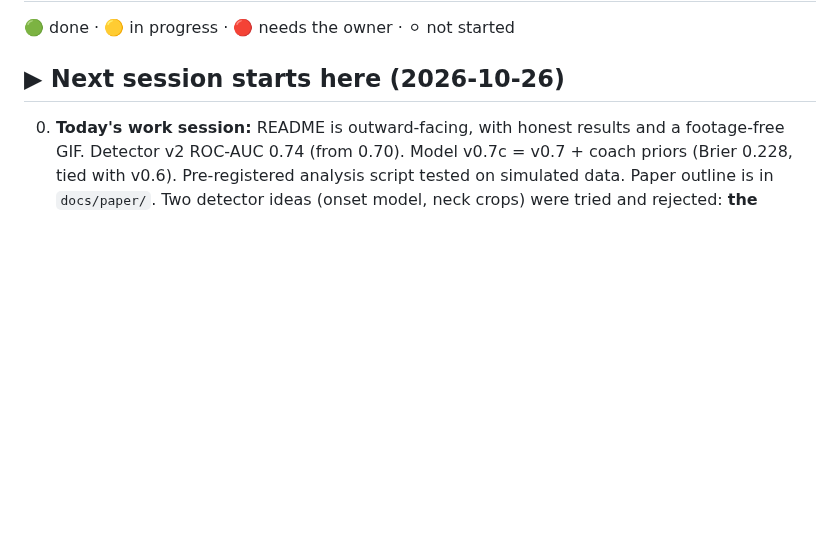
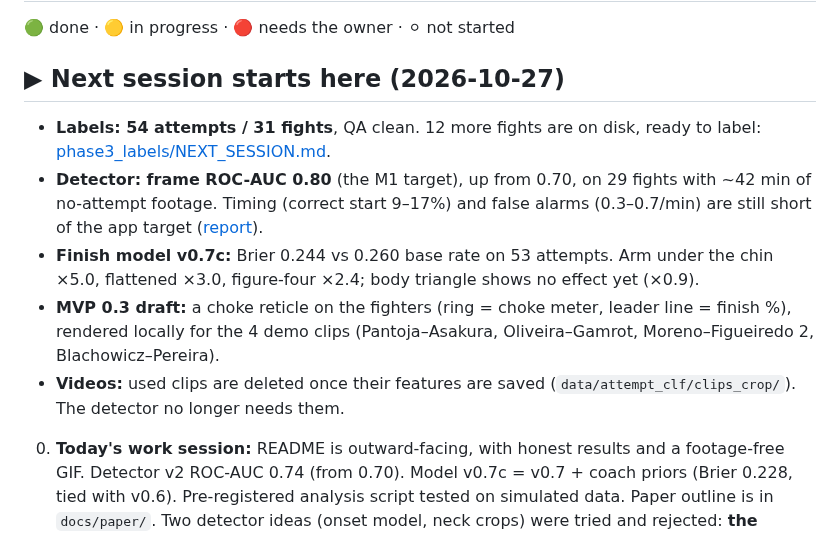
Before and after one commit to NathanielBierig/RNCV, a Markdown page: PROGRESS.md, the part around one of its changes. Rendered like a GitHub page; blank space fills up the shorter version.

Commit message:
Docs: progress 2026-10-27 (54 attempts, detector 0.80, v0.7c refit, MVP 0.3 draft); owner tasks
Co-Authored-By: Claude Opus 5.5 <noreply@anthropic.com>

```diff
--- a/PROGRESS.md
+++ b/PROGRESS.md
@@ -2,7 +2,12 @@
 
 🟢 done · 🟡 in progress · 🔴 needs the owner · ⚪ not started
 
-## ▶ Next session starts here (2026-10-26)
+## ▶ Next session starts here (2026-10-27)
+- **Labels: 54 attempts / 31 fights**, QA clean. 12 more fights are on disk, ready to label: [phase3_labels/NEXT_SESSION.md](phase3_labels/NEXT_SESSION.md).
+- **Detector: frame ROC-AUC 0.80** (the M1 target), up from 0.70, on 29 fights with ~42 min of no-attempt footage. Timing (correct start 9–17%) and false alarms (0.3–0.7/min) are still short of the app target ([report](reports/attempt_detector_v2.md)).
+- **Finish model v0.7c:** Brier 0.244 vs 0.260 base rate on 53 attempts. Arm under the chin ×5.0, flattened ×3.0, figure-four ×2.4; body triangle shows no effect yet (×0.9).
+- **MVP 0.3 draft:** a choke reticle on the fighters (ring = choke meter, leader line = finish %), rendered locally for the 4 demo clips (Pantoja–Asakura, Oliveira–Gamrot, Moreno–Figueiredo 2, Blachowicz–Pereira).
+- **Videos:** used clips are deleted once their features are saved (`data/attempt_clf/clips_crop/`). The detector no longer needs them.
 0. **Today's work session:** README is outward-facing, with honest results and a footage-free GIF. Detector v2 ROC-AUC 0.74 (from 0.70). Model v0.7c = v0.7 + coach priors (Brier 0.228, tied with v0.6). Pre-registered analysis script tested on simulated data. Paper outline is in `docs/paper/`. Two detector ideas (onset model, neck crops) were tried and rejected: **the detector is data-limited.** Owner decisions are in [HUMAN_TASKS.md](HUMAN_TASKS.md).
 1. **Labels:** 36 attempts / 20 fights (main-card successes + failure rounds), QA clean. Fastest next fights: [phase3_labels/FINDABLE_TOP18.md](phase3_labels/FINDABLE_TOP18.md).
 2. **MVP 0.1** (`tools/mvp/demo.py`, a replay overlay: finish % for the attacker, a health bar for the defender) was **rejected on the math**: the time ramp made a locked figure-four read ~2% and a knockout ~30%. **Redesign first:** a math/model expert session writes `docs/MODEL_SPEC.md` (expert priors + labels; the number = chance this attempt finishes given the current state; tap → ~100%). The owner is answering alignment questions in batches.
```
Also changed, not shown: other parts of PROGRESS.md (+1 -1 lines), HUMAN_TASKS.md (+5 -11 lines).
